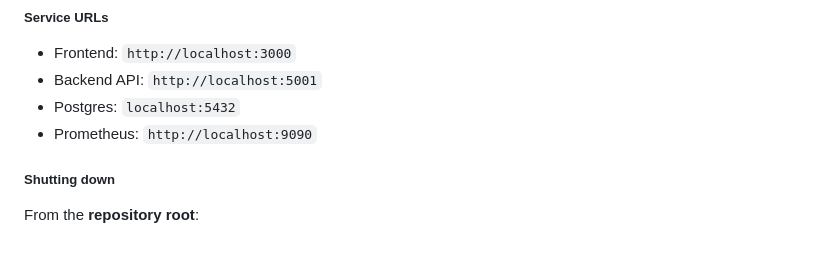
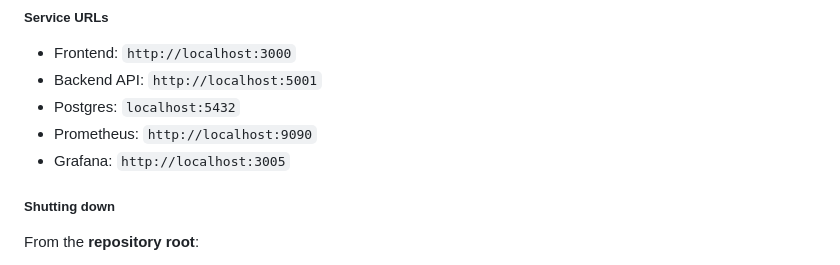
Before and after one commit to rominaba/finance-tracker, a Markdown page: README.md, the part around the change. GitHub-like rendering.

Commit message:
Modified Grafana local port.

```diff
--- a/README.md
+++ b/README.md
@@ -99,6 +99,7 @@ Docker Compose builds and starts the API, Postgres, and frontend together with `
 - Backend API: `http://localhost:5001`
 - Postgres: `localhost:5432`
 - Prometheus: `http://localhost:9090`
+- Grafana: `http://localhost:3005`
 
 ##### Shutting down
 
```
Also changed, not shown: k8s/README.md (+2 -2 lines).
